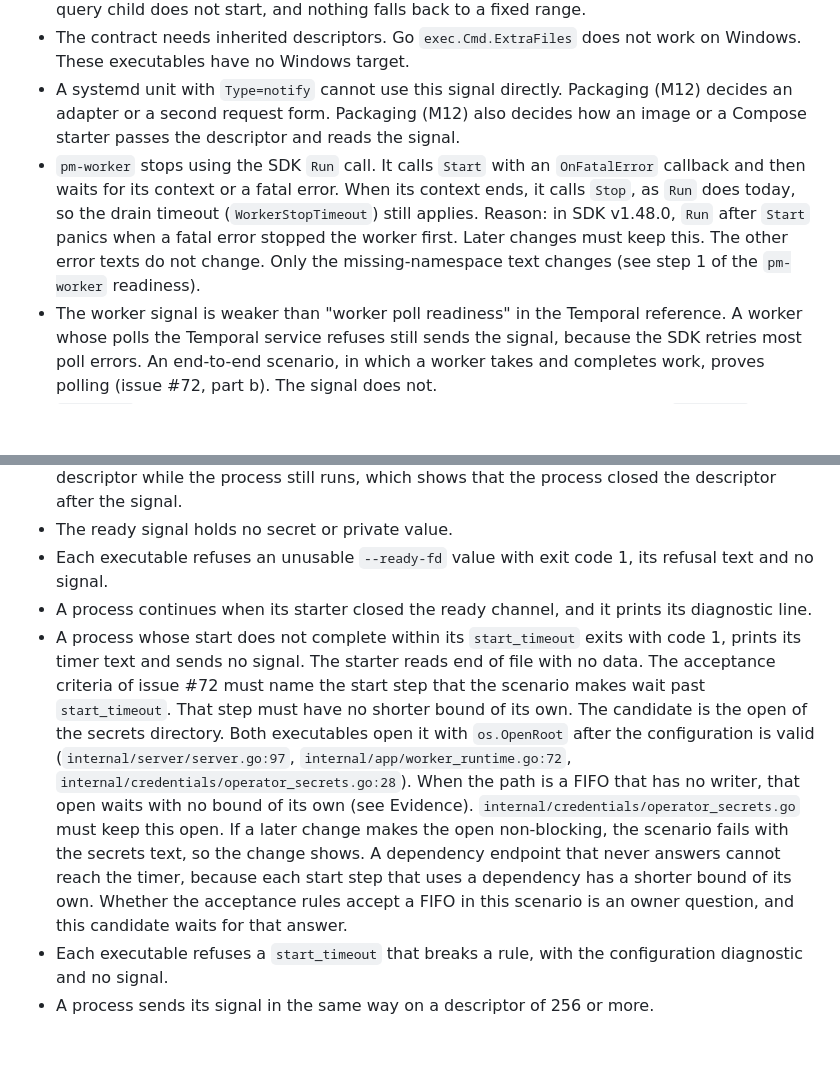
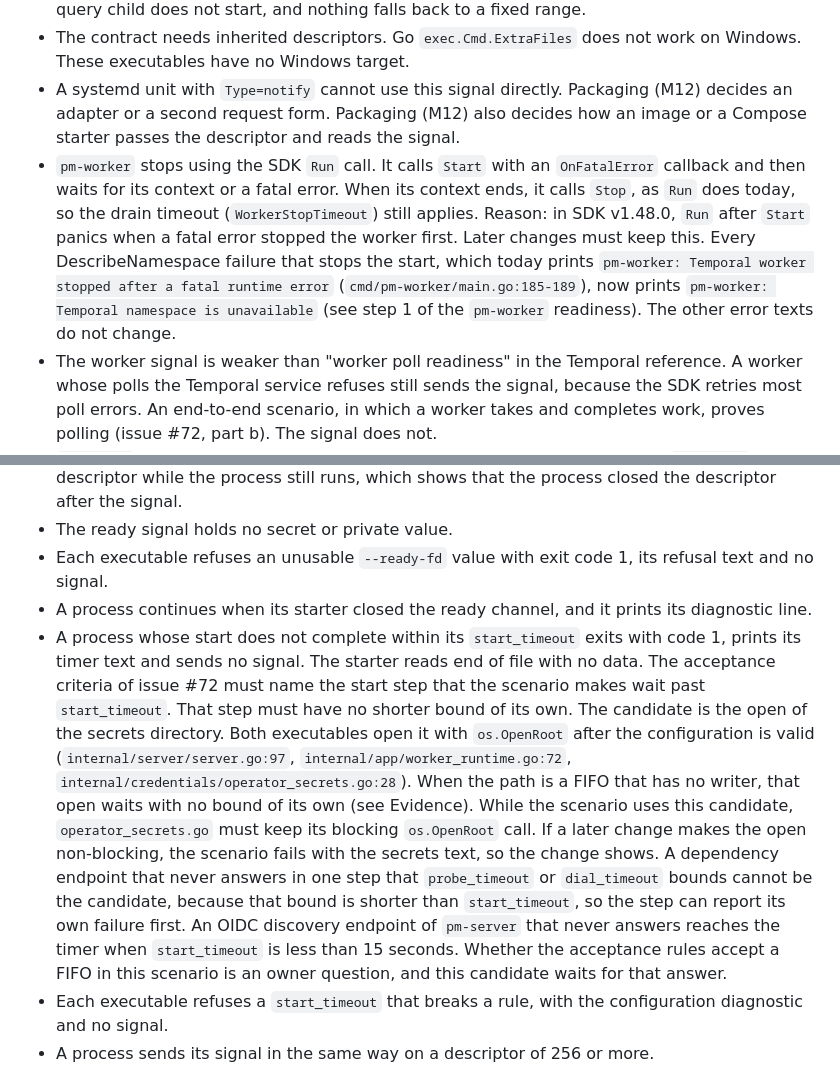
Before and after one commit to polymetrics-ai/pm-cli, a Markdown page: docs/decisions/0005-process-ready-signal.md, 2 parts joined by grey strips. Drawn GitHub-style; blank space fills up the shorter version.

Commit message:
docs(adr): settle four points of the start limit fix check
Put back "can" for a step that reports its own failure first, and name
the fixed OIDC discovery bound of pm-server. Limit the endpoint sentence
to steps that probe_timeout or dial_timeout bound. Say that each
DescribeNamespace failure gets the namespace text, and make the
secrets-open requirement depend on the scenario candidate.

Co-Authored-By: Claude Opus 5.5 <noreply@anthropic.com>

```diff
--- a/docs/decisions/0005-process-ready-signal.md
+++ b/docs/decisions/0005-process-ready-signal.md
@@ -133,7 +133,7 @@ The result of a slow start still depends on `start_timeout`. A total protocol ne
 - The query child needs the descriptor directory `/dev/fd`. Where the directory is missing, the query child does not start, and nothing falls back to a fixed range.
 - The contract needs inherited descriptors. Go `exec.Cmd.ExtraFiles` does not work on Windows. These executables have no Windows target.
 - A systemd unit with `Type=notify` cannot use this signal directly. Packaging (M12) decides an adapter or a second request form. Packaging (M12) also decides how an image or a Compose starter passes the descriptor and reads the signal.
-- `pm-worker` stops using the SDK `Run` call. It calls `Start` with an `OnFatalError` callback and then waits for its context or a fatal error. When its context ends, it calls `Stop`, as `Run` does today, so the drain timeout (`WorkerStopTimeout`) still applies. Reason: in SDK v1.48.0, `Run` after `Start` panics when a fatal error stopped the worker first. Later changes must keep this. The other error texts do not change. Only the missing-namespace text changes (see step 1 of the `pm-worker` readiness).
+- `pm-worker` stops using the SDK `Run` call. It calls `Start` with an `OnFatalError` callback and then waits for its context or a fatal error. When its context ends, it calls `Stop`, as `Run` does today, so the drain timeout (`WorkerStopTimeout`) still applies. Reason: in SDK v1.48.0, `Run` after `Start` panics when a fatal error stopped the worker first. Later changes must keep this. Every DescribeNamespace failure that stops the start, which today prints `pm-worker: Temporal worker stopped after a fatal runtime error` (`cmd/pm-worker/main.go:185-189`), now prints `pm-worker: Temporal namespace is unavailable` (see step 1 of the `pm-worker` readiness). The other error texts do not change.
 - The worker signal is weaker than "worker poll readiness" in the Temporal reference. A worker whose polls the Temporal service refuses still sends the signal, because the SDK retries most poll errors. An end-to-end scenario, in which a worker takes and completes work, proves polling (issue #72, part b). The signal does not.
 - `pm-server` still starts its relay before the listener and the admission probe. A `pm-server` that never becomes ready runs its relay for a short time. This record does not change that.
 - Code owners (groups in the file ownership map): F11 for `cmd/pm-server/main.go`, `internal/server/lifecycle.go` and `internal/server/server.go`. R07 for `cmd/pm-worker/main.go`. F02 for the operator text in `docs/development/setup.md`. F11 also for `internal/config/server.go`. R01 for `internal/config/worker.go`, `schemas/server-config.schema.json` and `deploy/server.example.json`. R12 for `internal/warehouse/child.go` and `cmd/pm-query/main.go`. The record adds no dependency.
@@ -164,7 +164,7 @@ Gherkin scenarios that run the real binaries. None exists yet. The scenarios are
 - The ready signal holds no secret or private value.
 - Each executable refuses an unusable `--ready-fd` value with exit code 1, its refusal text and no signal.
 - A process continues when its starter closed the ready channel, and it prints its diagnostic line.
-- A process whose start does not complete within its `start_timeout` exits with code 1, prints its timer text and sends no signal. The starter reads end of file with no data. The acceptance criteria of issue #72 must name the start step that the scenario makes wait past `start_timeout`. That step must have no shorter bound of its own. The candidate is the open of the secrets directory. Both executables open it with `os.OpenRoot` after the configuration is valid (`internal/server/server.go:97`, `internal/app/worker_runtime.go:72`, `internal/credentials/operator_secrets.go:28`). When the path is a FIFO that has no writer, that open waits with no bound of its own (see Evidence). `internal/credentials/operator_secrets.go` must keep this open. If a later change makes the open non-blocking, the scenario fails with the secrets text, so the change shows. A dependency endpoint that never answers cannot reach the timer, because each start step that uses a dependency has a shorter bound of its own. Whether the acceptance rules accept a FIFO in this scenario is an owner question, and this candidate waits for that answer.
+- A process whose start does not complete within its `start_timeout` exits with code 1, prints its timer text and sends no signal. The starter reads end of file with no data. The acceptance criteria of issue #72 must name the start step that the scenario makes wait past `start_timeout`. That step must have no shorter bound of its own. The candidate is the open of the secrets directory. Both executables open it with `os.OpenRoot` after the configuration is valid (`internal/server/server.go:97`, `internal/app/worker_runtime.go:72`, `internal/credentials/operator_secrets.go:28`). When the path is a FIFO that has no writer, that open waits with no bound of its own (see Evidence). While the scenario uses this candidate, `operator_secrets.go` must keep its blocking `os.OpenRoot` call. If a later change makes the open non-blocking, the scenario fails with the secrets text, so the change shows. A dependency endpoint that never answers in one step that `probe_timeout` or `dial_timeout` bounds cannot be the candidate, because that bound is shorter than `start_timeout`, so the step can report its own failure first. An OIDC discovery endpoint of `pm-server` that never answers reaches the timer when `start_timeout` is less than 15 seconds. Whether the acceptance rules accept a FIFO in this scenario is an owner question, and this candidate waits for that answer.
 - Each executable refuses a `start_timeout` that breaks a rule, with the configuration diagnostic and no signal.
 - A process sends its signal in the same way on a descriptor of 256 or more.
 
```
Also changed, not shown: other parts of docs/decisions/0005-process-ready-signal.md (+1 -1 lines).
